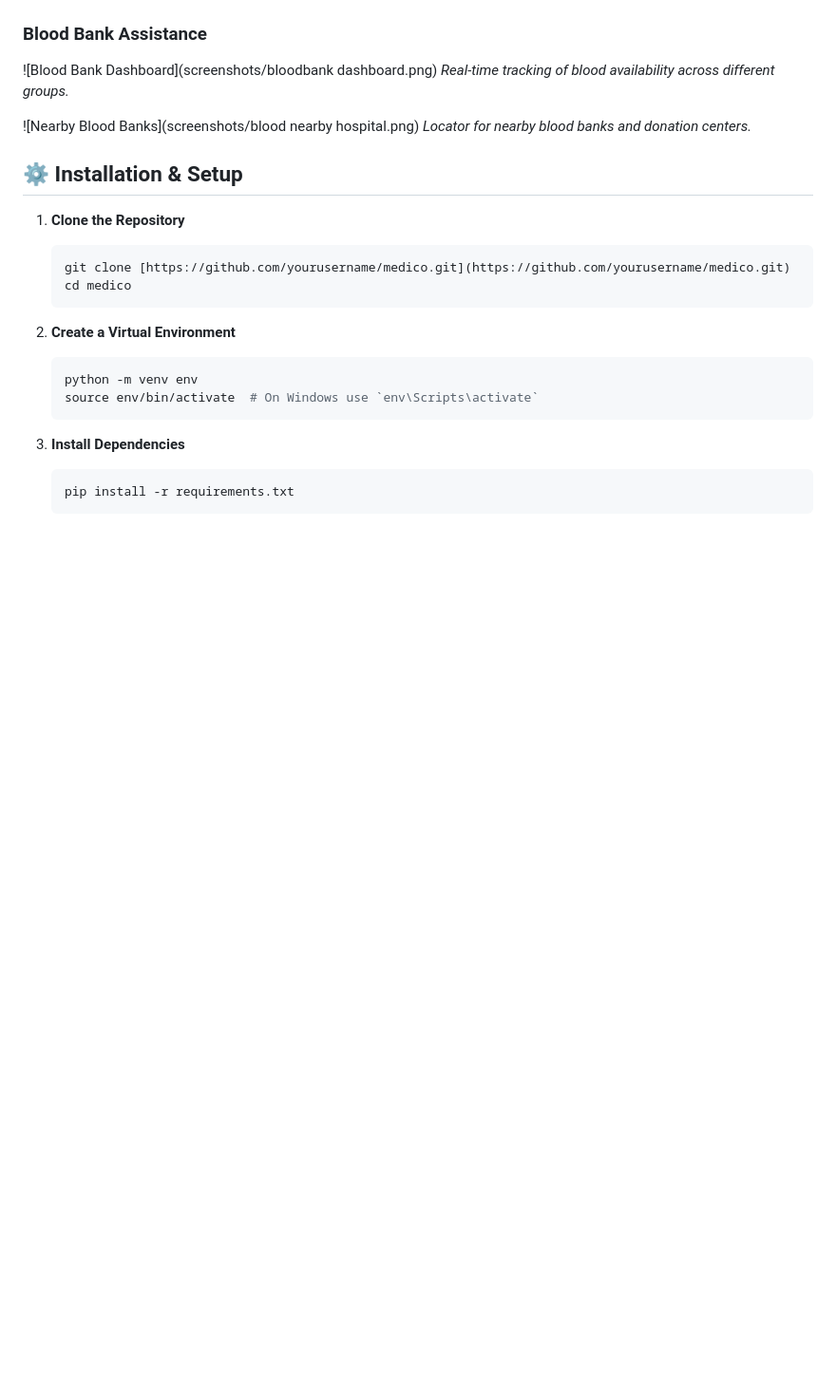
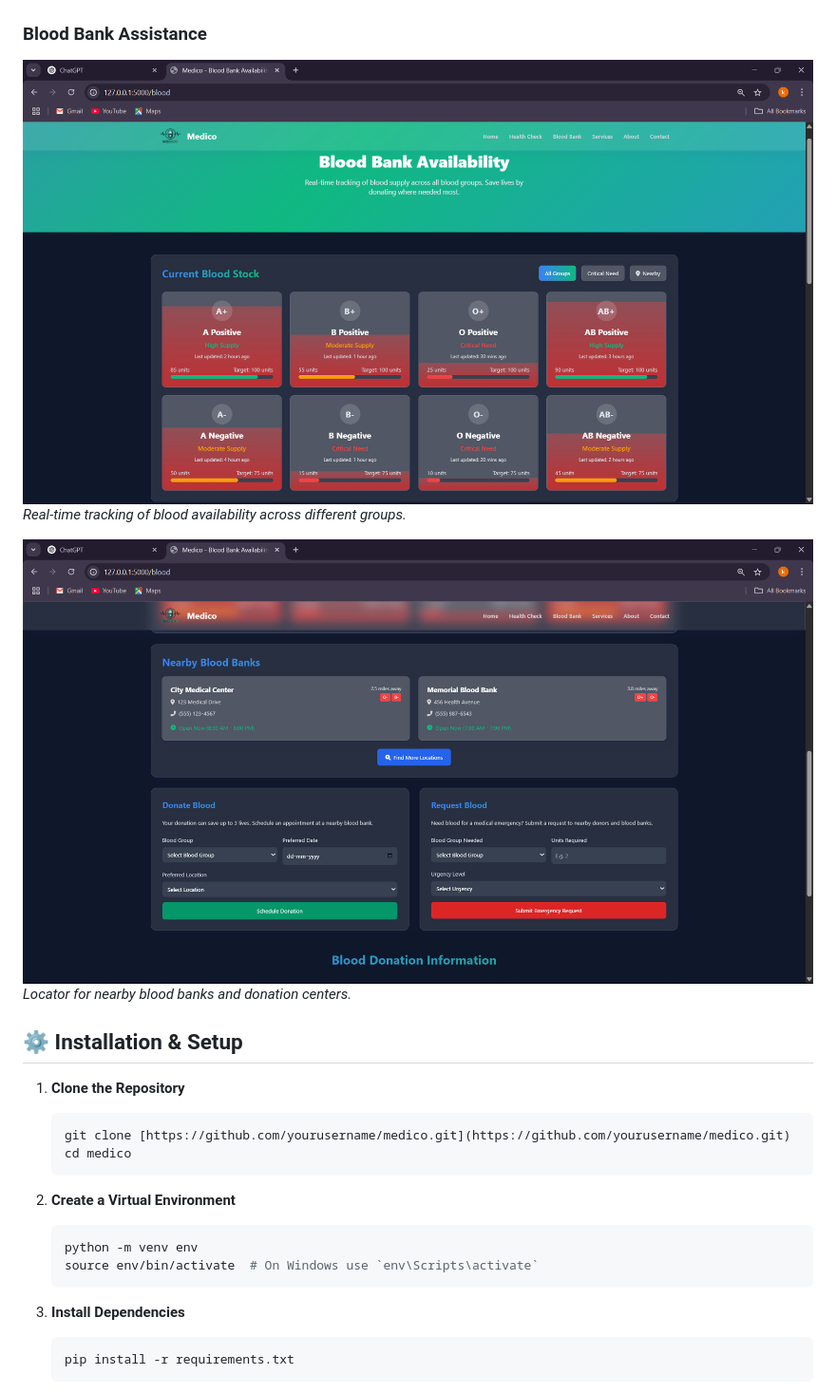
Before and after one commit to dbk2002/medico, a Markdown page: README.md, the part around one of its changes. Shown at 95% size. GitHub-like rendering; blank space fills up the shorter version.

```diff
--- a/README.md
+++ b/README.md
@@ -41,10 +41,10 @@
 *The system predicts the disease and suggests medications.*
 
 ### Blood Bank Assistance
-![Blood Bank Dashboard](screenshots/bloodbank dashboard.png)
+![Blood Bank Dashboard](screenshots/bloodbank%20dashboard.png)
 *Real-time tracking of blood availability across different groups.*
 
-![Nearby Blood Banks](screenshots/blood nearby hospital.png)
+![Nearby Blood Banks](screenshots/blood%20nearby%20hospital.png)
 *Locator for nearby blood banks and donation centers.*
 
 ## ⚙️ Installation & Setup
```
Also changed, not shown: other parts of README.md (+3 -3 lines).
